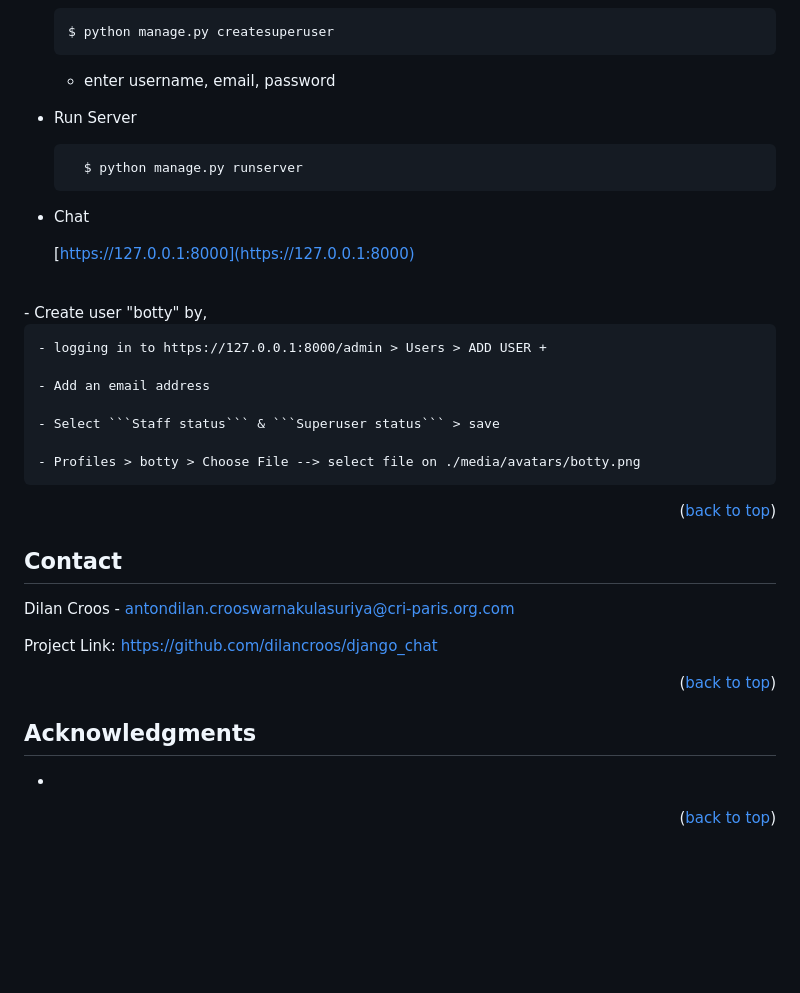
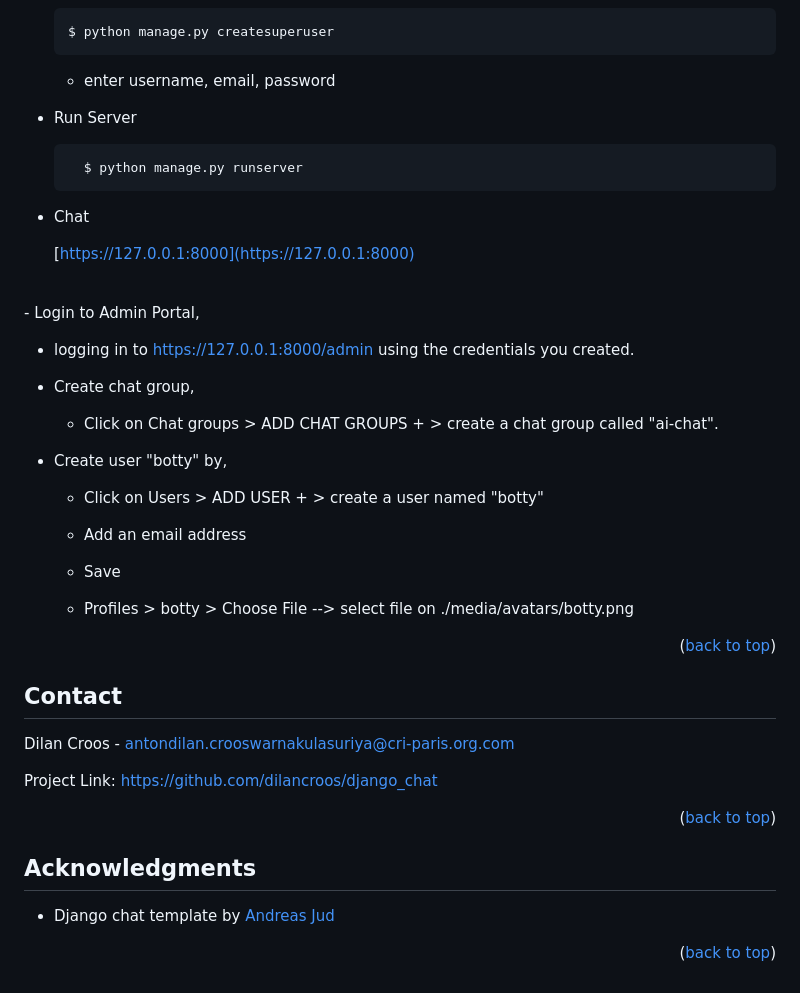
Before and after one commit to dilancroos/django_chat, a Markdown page: README.md, the part around the change. GitHub-like rendering; blank space fills up the shorter version.

Commit message:
Mod: Corrected Readme

````diff
--- a/README.md
+++ b/README.md
@@ -129,8 +129,6 @@ Python 3.11.6^
   ```
   - enter username, email, password
 
-
-
 - Run Server
 
   ```sh
@@ -143,13 +141,21 @@ Python 3.11.6^
     <br>
 
 <br>
-- Create user "botty" by,
+- Login to Admin Portal,
 
-    - logging in to https://127.0.0.1:8000/admin > Users > ADD USER +
+  - logging in to https://127.0.0.1:8000/admin using the credentials you created.
+
+  - Create chat group,
+
+    - Click on Chat groups > ADD CHAT GROUPS + > create a chat group called "ai-chat".
+
+  - Create user "botty" by,
+
+    - Click on Users > ADD USER + > create a user named "botty"
 
     - Add an email address
 
-    - Select ```Staff status``` & ```Superuser status``` > save
+    - Save
 
     - Profiles > botty > Choose File --> select file on ./media/avatars/botty.png
 
@@ -169,7 +175,7 @@ Project Link: [https://github.com/dilancroos/django_chat](https://github.com/dil
 
 ## Acknowledgments
 
--
+- Django chat template by [Andreas Jud](https://www.youtube.com/@ajudmeister)
 
 <p align="right">(<a href="#readme-top">back to top</a>)</p>
 
````
